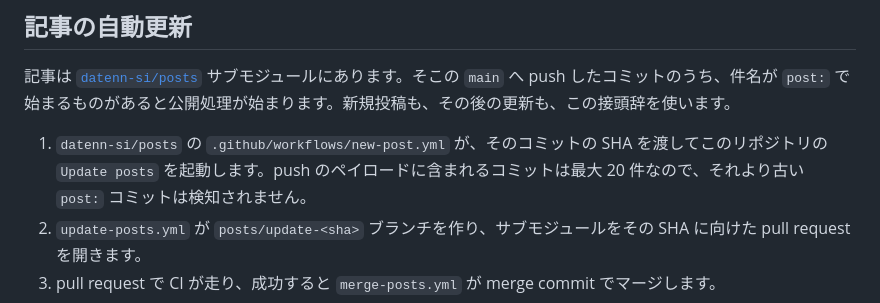
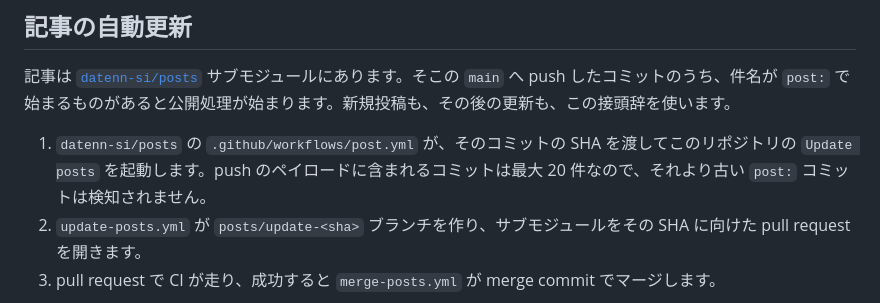
Before and after one commit to datenn-si/blog, a Markdown page: README.ja.md, the part around the change. Drawn GitHub-style.

Commit message:
chore: Update README and submodule [skip ci]

```diff
--- a/README.ja.md
+++ b/README.ja.md
@@ -92,7 +92,7 @@
 
 記事は [`datenn-si/posts`](https://github.com/datenn-si/posts) サブモジュールにあります。そこの `main` へ push したコミットのうち、件名が `post:` で始まるものがあると公開処理が始まります。新規投稿も、その後の更新も、この接頭辞を使います。
 
-1. `datenn-si/posts` の `.github/workflows/new-post.yml` が、そのコミットの SHA を渡してこのリポジトリの `Update posts` を起動します。push のペイロードに含まれるコミットは最大 20 件なので、それより古い `post:` コミットは検知されません。
+1. `datenn-si/posts` の `.github/workflows/post.yml` が、そのコミットの SHA を渡してこのリポジトリの `Update posts` を起動します。push のペイロードに含まれるコミットは最大 20 件なので、それより古い `post:` コミットは検知されません。
 2. `update-posts.yml` が `posts/update-<sha>` ブランチを作り、サブモジュールをその SHA に向けた pull request を開きます。
 3. pull request で CI が走り、成功すると `merge-posts.yml` が merge commit でマージします。
 4. そのマージが `main` への push になり、Deploy がサイトを公開します。
```
Also changed, not shown: AGENTS.md (+1 -1 lines), 1 other file.
